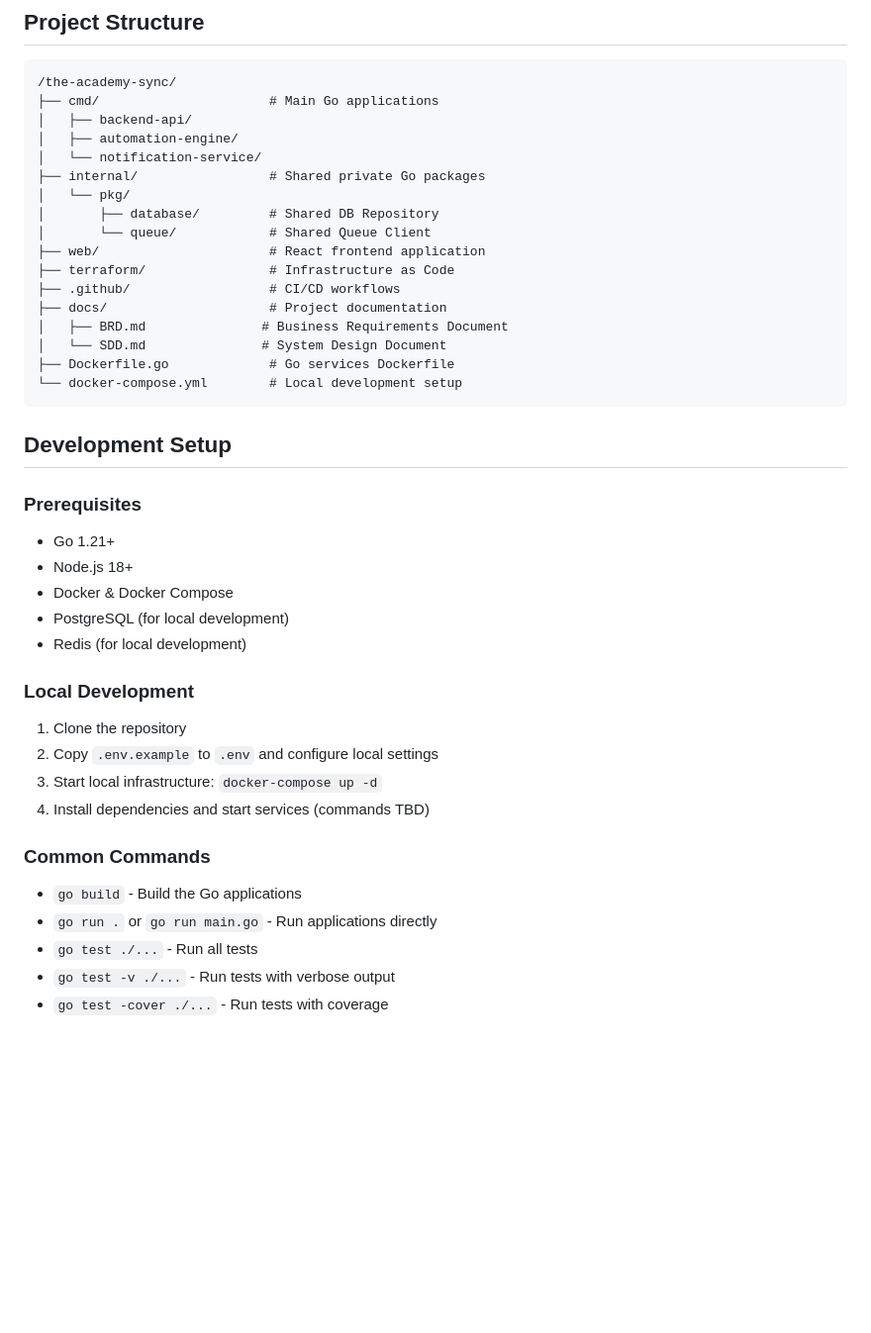
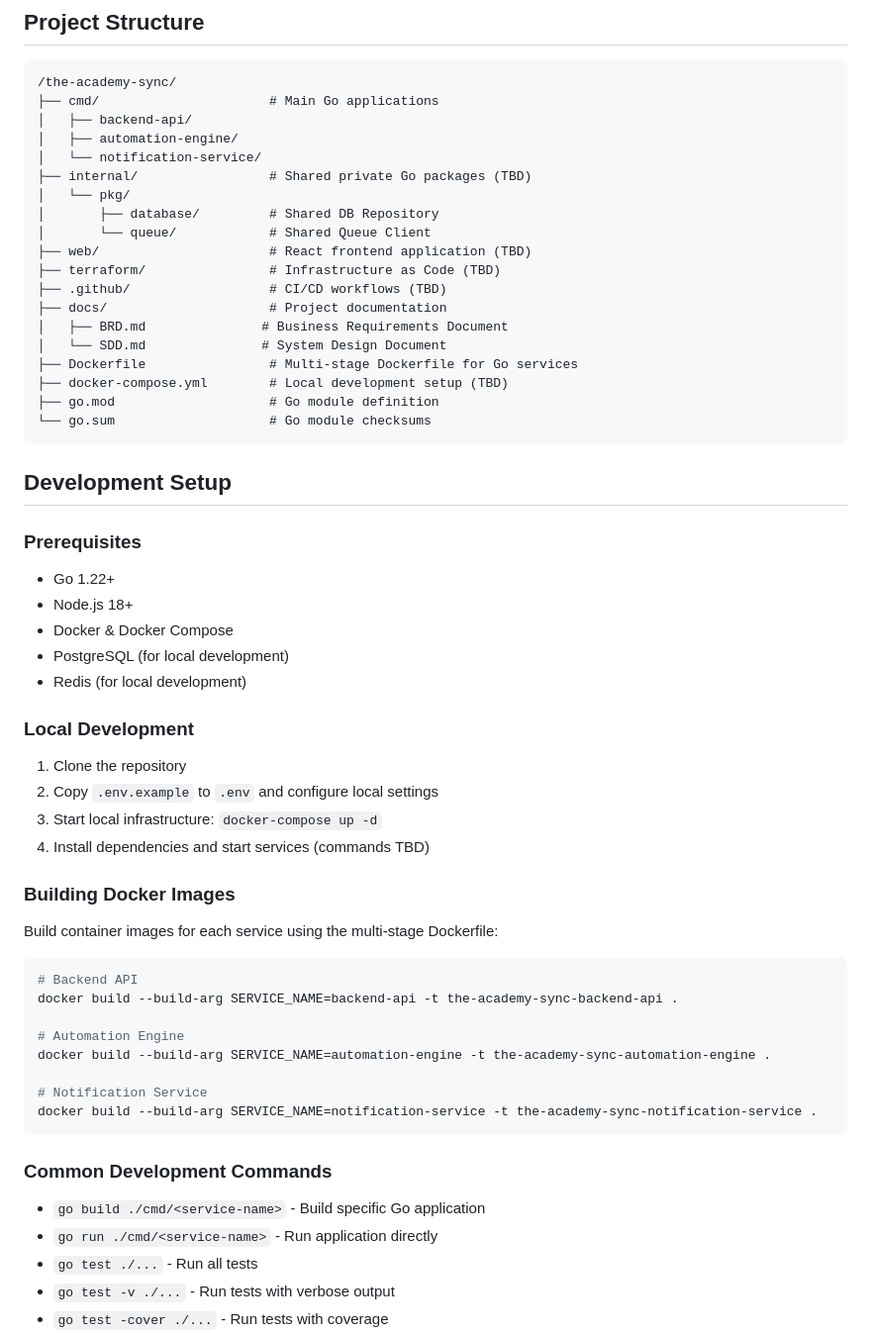
Before and after one commit to Perseverance/the-academy-sync-claude, a Markdown page: README.md, the part around the change. Shown at 99% size. Drawn GitHub-style; blank space fills up the shorter version.

Commit message:
Update README with Docker build instructions and current project structure
- Update Go version requirement from 1.21+ to 1.22+ to match Dockerfile
- Add comprehensive Docker build instructions for all three services
- Update project structure to reflect actual current state
- Clarify development commands for Go services

🤖 Generated with [Claude Code](https://claude.ai/code)

Co-Authored-By: Claude <noreply@anthropic.com>

````diff
--- a/README.md
+++ b/README.md
@@ -49,25 +49,27 @@ The system follows a microservices architecture deployed on Google Cloud Platfor
 │   ├── backend-api/
 │   ├── automation-engine/
 │   └── notification-service/
-├── internal/                 # Shared private Go packages
+├── internal/                 # Shared private Go packages (TBD)
 │   └── pkg/
 │       ├── database/         # Shared DB Repository
 │       └── queue/            # Shared Queue Client
-├── web/                      # React frontend application
-├── terraform/                # Infrastructure as Code
-├── .github/                  # CI/CD workflows
+├── web/                      # React frontend application (TBD)
+├── terraform/                # Infrastructure as Code (TBD)
+├── .github/                  # CI/CD workflows (TBD)
 ├── docs/                     # Project documentation
 │   ├── BRD.md               # Business Requirements Document
 │   └── SDD.md               # System Design Document
-├── Dockerfile.go             # Go services Dockerfile
-└── docker-compose.yml        # Local development setup
+├── Dockerfile                # Multi-stage Dockerfile for Go services
+├── docker-compose.yml        # Local development setup (TBD)
+├── go.mod                    # Go module definition
+└── go.sum                    # Go module checksums
 ```
 
 ## Development Setup
 
 ### Prerequisites
 
-- Go 1.21+
+- Go 1.22+
 - Node.js 18+
 - Docker & Docker Compose
 - PostgreSQL (for local development)
@@ -80,10 +82,25 @@ The system follows a microservices architecture deployed on Google Cloud Platfor
 3. Start local infrastructure: `docker-compose up -d`
 4. Install dependencies and start services (commands TBD)
 
-### Common Commands
+### Building Docker Images
 
-- `go build` - Build the Go applications
-- `go run .` or `go run main.go` - Run applications directly
+Build container images for each service using the multi-stage Dockerfile:
+
+```bash
+# Backend API
+docker build --build-arg SERVICE_NAME=backend-api -t the-academy-sync-backend-api .
+
+# Automation Engine
+docker build --build-arg SERVICE_NAME=automation-engine -t the-academy-sync-automation-engine .
+
+# Notification Service
+docker build --build-arg SERVICE_NAME=notification-service -t the-academy-sync-notification-service .
+```
+
+### Common Development Commands
+
+- `go build ./cmd/<service-name>` - Build specific Go application
+- `go run ./cmd/<service-name>` - Run application directly
 - `go test ./...` - Run all tests
 - `go test -v ./...` - Run tests with verbose output
 - `go test -cover ./...` - Run tests with coverage
````
